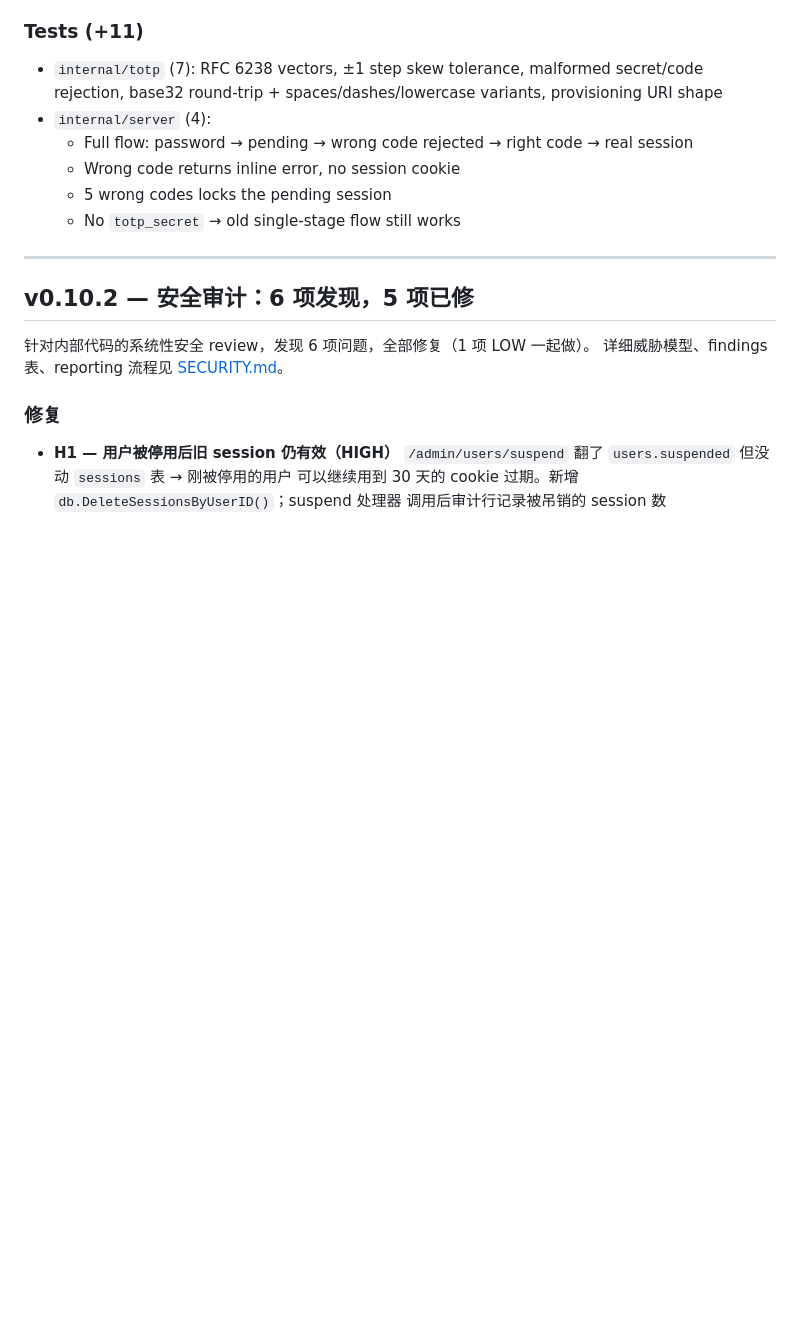
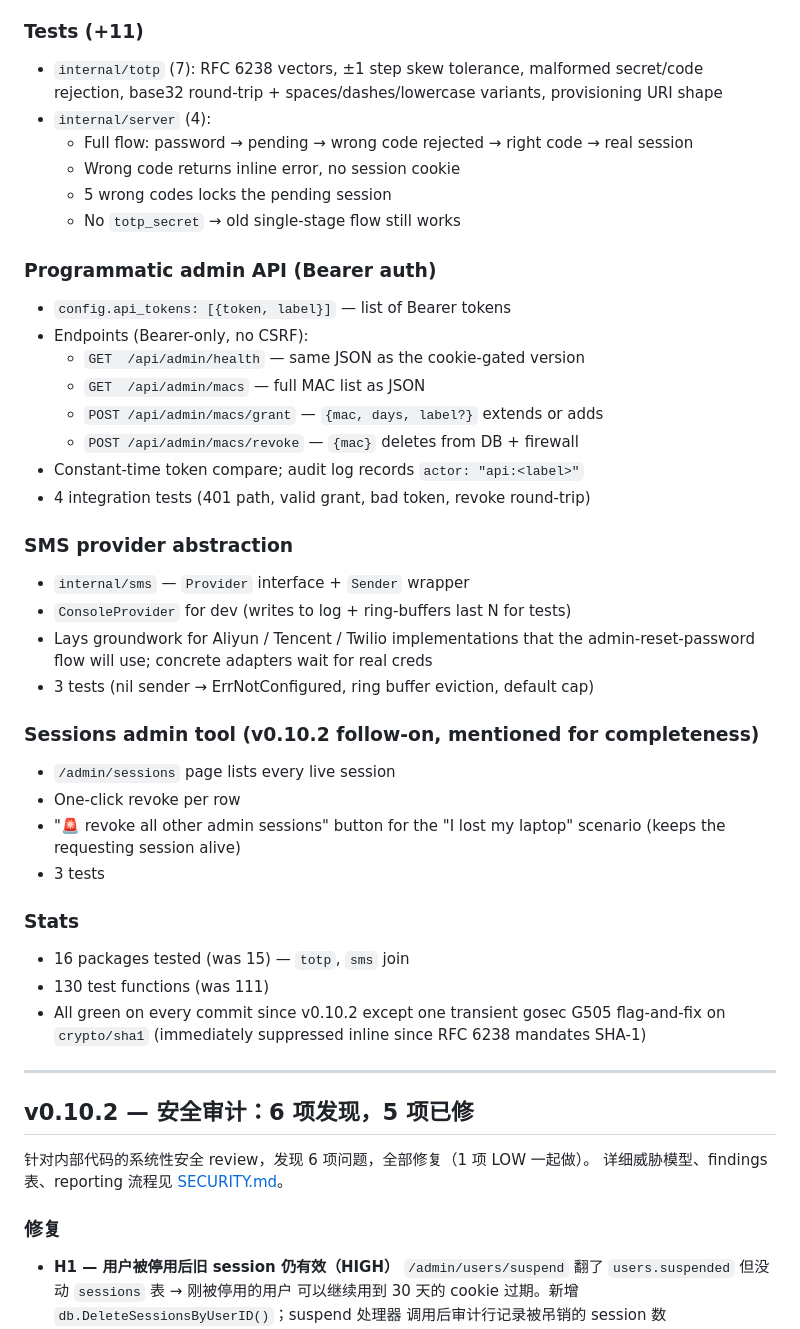
Before and after one commit to elvin-li/router-billing, a Markdown page: CHANGELOG.md, the part around the change. Rendered like a GitHub page; blank space fills up the shorter version.

Commit message:
docs: round out v0.11 CHANGELOG (API tokens + SMS + sessions tool)

```diff
--- a/CHANGELOG.md
+++ b/CHANGELOG.md
@@ -38,6 +38,37 @@ Authy, 1Password, Bitwarden — every popular authenticator.
   - Wrong code returns inline error, no session cookie
   - 5 wrong codes locks the pending session
   - No `totp_secret` → old single-stage flow still works
+
+### Programmatic admin API (Bearer auth)
+- `config.api_tokens: [{token, label}]` — list of Bearer tokens
+- Endpoints (Bearer-only, no CSRF):
+  - `GET  /api/admin/health` — same JSON as the cookie-gated version
+  - `GET  /api/admin/macs` — full MAC list as JSON
+  - `POST /api/admin/macs/grant` — `{mac, days, label?}` extends or adds
+  - `POST /api/admin/macs/revoke` — `{mac}` deletes from DB + firewall
+- Constant-time token compare; audit log records `actor: "api:<label>"`
+- 4 integration tests (401 path, valid grant, bad token, revoke round-trip)
+
+### SMS provider abstraction
+- `internal/sms` — `Provider` interface + `Sender` wrapper
+- `ConsoleProvider` for dev (writes to log + ring-buffers last N for tests)
+- Lays groundwork for Aliyun / Tencent / Twilio implementations that the
+  admin-reset-password flow will use; concrete adapters wait for real creds
+- 3 tests (nil sender → ErrNotConfigured, ring buffer eviction, default cap)
+
+### Sessions admin tool (v0.10.2 follow-on, mentioned for completeness)
+- `/admin/sessions` page lists every live session
+- One-click revoke per row
+- "🚨 revoke all other admin sessions" button for the "I lost my laptop"
+  scenario (keeps the requesting session alive)
+- 3 tests
+
+### Stats
+- 16 packages tested (was 15) — `totp`, `sms` join
+- 130 test functions (was 111)
+- All green on every commit since v0.10.2 except one transient gosec G505
+  flag-and-fix on `crypto/sha1` (immediately suppressed inline since RFC
+  6238 mandates SHA-1)
 
 ---
 
```
